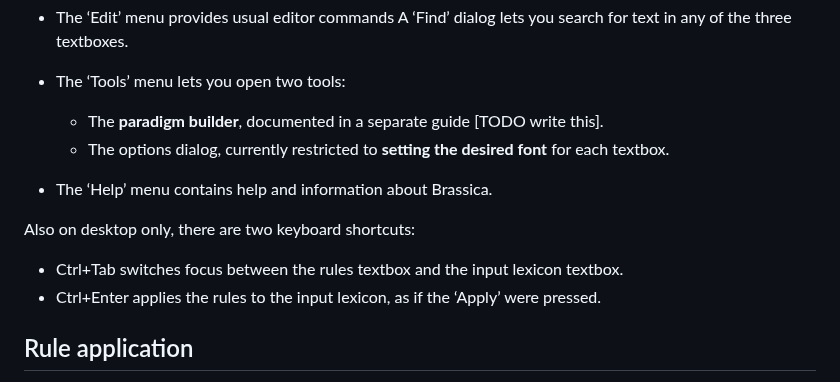
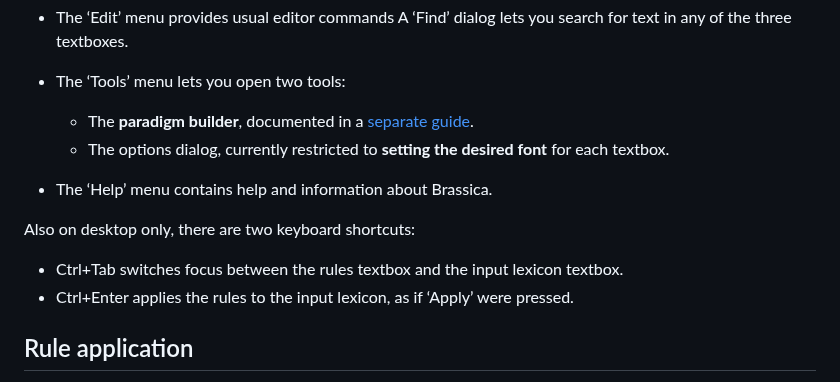
Before and after one commit to bradrn/brassica, a Markdown page: docs/Using-Brassica.md, the part around the change. Rendered like a GitHub page.

Commit message:
Small fixes to docs

```diff
--- a/docs/Using-Brassica.md
+++ b/docs/Using-Brassica.md
@@ -80,7 +80,7 @@ On the desktop version only, there are three menu items:
   A ‘Find’ dialog lets you search for text in any of the three textboxes.
 
 - The ‘Tools’ menu lets you open two tools:
-  - The **paradigm builder**, documented in a separate guide [TODO write this].
+  - The **paradigm builder**, documented in a [separate guide](Paradigm-Builder.md).
   - The options dialog, currently restricted to **setting the desired font** for each textbox.
 
 - The ‘Help’ menu contains help and information about Brassica.
@@ -88,7 +88,7 @@ On the desktop version only, there are three menu items:
 Also on desktop only, there are two keyboard shortcuts:
 
 - Ctrl+Tab switches focus between the rules textbox and the input lexicon textbox.
-- Ctrl+Enter applies the rules to the input lexicon, as if the ‘Apply’ were pressed.
+- Ctrl+Enter applies the rules to the input lexicon, as if ‘Apply’ were pressed.
 
 ## Rule application
 
```
